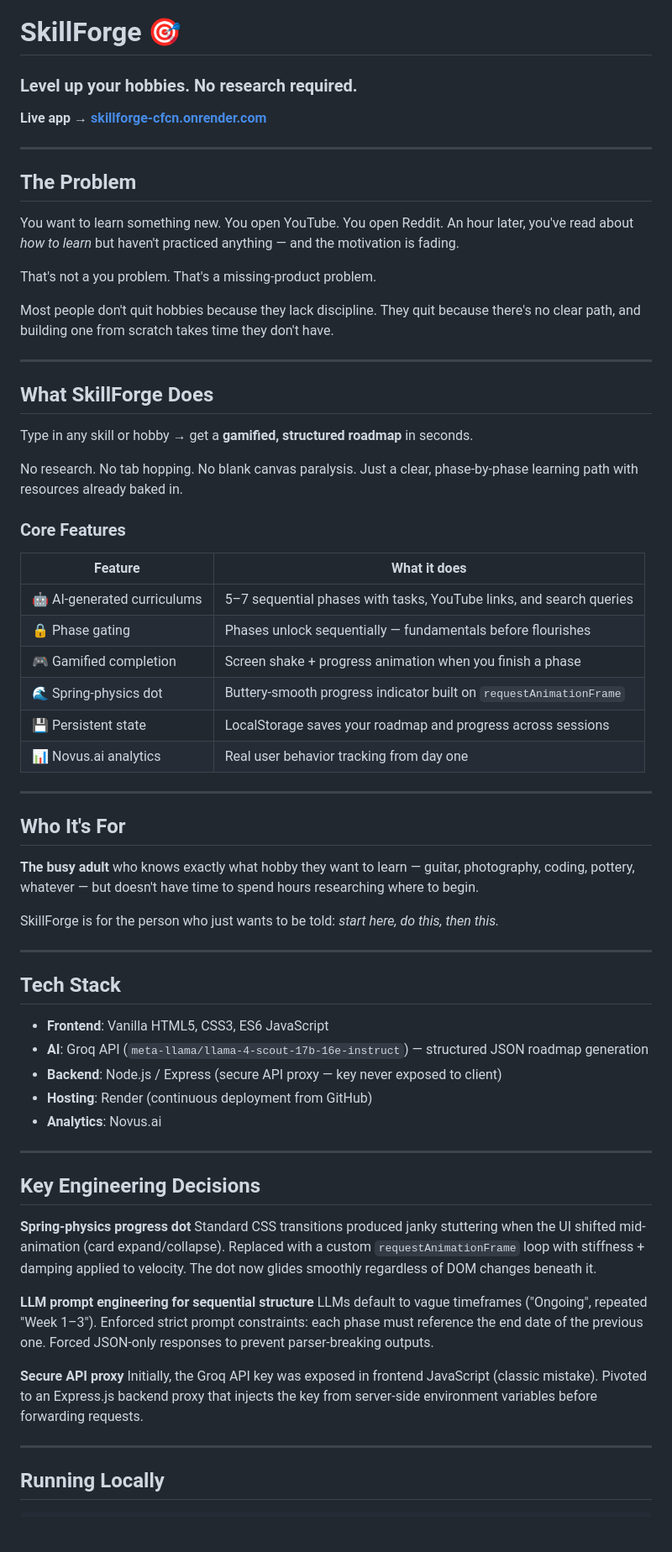
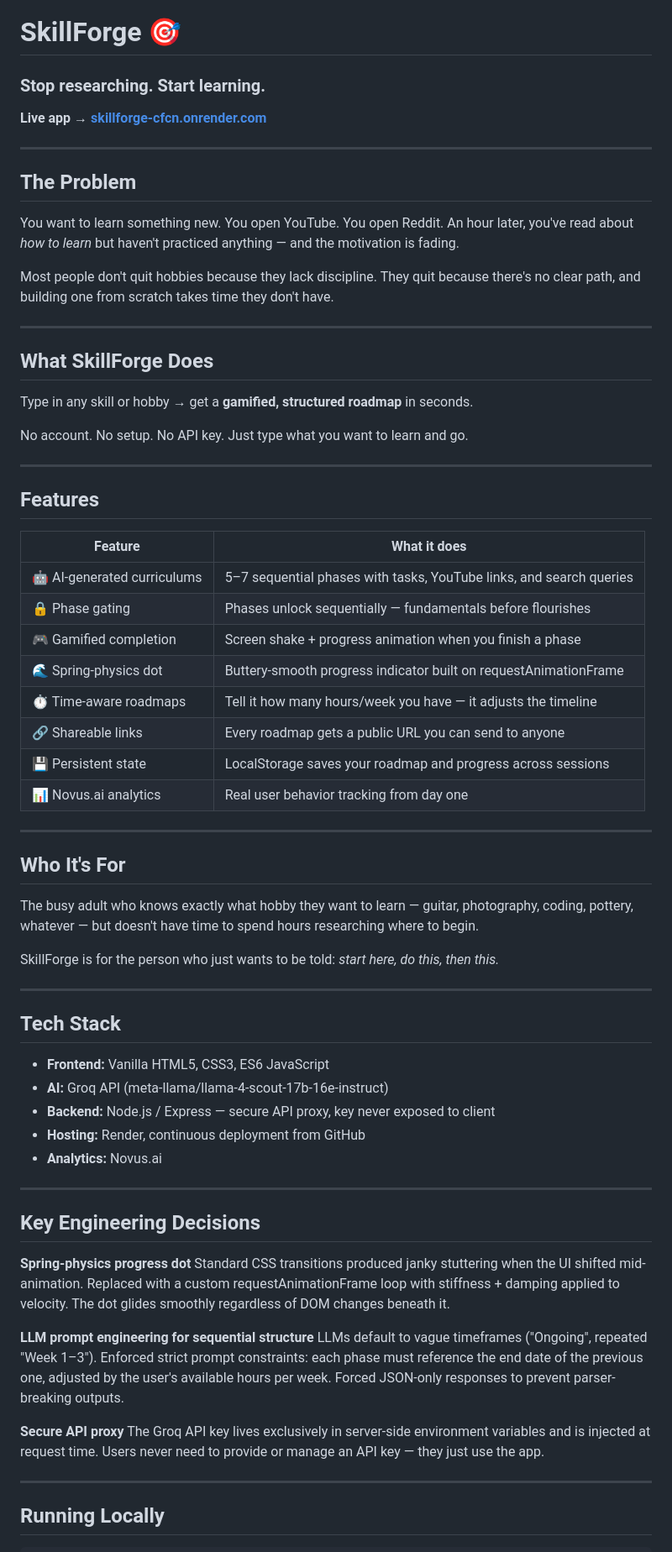
Before and after one commit to victoiren79-hash/SkillForge, a Markdown page: README.md, the part around one of its changes. Shown at 84% size. Rendered like a GitHub page; blank space fills up the shorter version.

```diff
--- a/README.md
+++ b/README.md
@@ -1,5 +1,5 @@
 # SkillForge 🎯
-### Level up your hobbies. No research required.
+### Stop researching. Start learning.
 
 **Live app → [skillforge-cfcn.onrender.com](https://skillforge-cfcn.onrender.com)**
 
@@ -9,8 +9,6 @@
 
 You want to learn something new. You open YouTube. You open Reddit. An hour later, you've read about *how to learn* but haven't practiced anything — and the motivation is fading.
 
-That's not a you problem. That's a missing-product problem.
-
 Most people don't quit hobbies because they lack discipline. They quit because there's no clear path, and building one from scratch takes time they don't have.
 
 ---
@@ -19,16 +17,20 @@ Most people don't quit hobbies because they lack discipline. They quit because t
 
 Type in any skill or hobby → get a **gamified, structured roadmap** in seconds.
 
-No research. No tab hopping. No blank canvas paralysis. Just a clear, phase-by-phase learning path with resources already baked in.
+No account. No setup. No API key. Just type what you want to learn and go.
 
-### Core Features
+---
+
+## Features
 
 | Feature | What it does |
 |---|---|
 | 🤖 AI-generated curriculums | 5–7 sequential phases with tasks, YouTube links, and search queries |
 | 🔒 Phase gating | Phases unlock sequentially — fundamentals before flourishes |
 | 🎮 Gamified completion | Screen shake + progress animation when you finish a phase |
-| 🌊 Spring-physics dot | Buttery-smooth progress indicator built on `requestAnimationFrame` |
+| 🌊 Spring-physics dot | Buttery-smooth progress indicator built on requestAnimationFrame |
+| ⏱️ Time-aware roadmaps | Tell it how many hours/week you have — it adjusts the timeline |
+| 🔗 Shareable links | Every roadmap gets a public URL you can send to anyone |
 | 💾 Persistent state | LocalStorage saves your roadmap and progress across sessions |
 | 📊 Novus.ai analytics | Real user behavior tracking from day one |
 
@@ -36,7 +38,7 @@ No research. No tab hopping. No blank canvas paralysis. Just a clear, phase-by-p
 
 ## Who It's For
 
-**The busy adult** who knows exactly what hobby they want to learn — guitar, photography, coding, pottery, whatever — but doesn't have time to spend hours researching where to begin.
+The busy adult who knows exactly what hobby they want to learn — guitar, photography, coding, pottery, whatever — but doesn't have time to spend hours researching where to begin.
 
 SkillForge is for the person who just wants to be told: *start here, do this, then this.*
 
@@ -44,24 +46,24 @@ SkillForge is for the person who just wants to be told: *start here, do this, th
 
 ## Tech Stack
 
-- **Frontend**: Vanilla HTML5, CSS3, ES6 JavaScript
-- **AI**: Groq API (`meta-llama/llama-4-scout-17b-16e-instruct`) — structured JSON roadmap generation
-- **Backend**: Node.js / Express (secure API proxy — key never exposed to client)
-- **Hosting**: Render (continuous deployment from GitHub)
-- **Analytics**: Novus.ai
+- **Frontend:** Vanilla HTML5, CSS3, ES6 JavaScript
+- **AI:** Groq API (meta-llama/llama-4-scout-17b-16e-instruct)
+- **Backend:** Node.js / Express — secure API proxy, key never exposed to client
+- **Hosting:** Render, continuous deployment from GitHub
+- **Analytics:** Novus.ai
 
 ---
 
 ## Key Engineering Decisions
 
 **Spring-physics progress dot**
-Standard CSS transitions produced janky stuttering when the UI shifted mid-animation (card expand/collapse). Replaced with a custom `requestAnimationFrame` loop with stiffness + damping applied to velocity. The dot now glides smoothly regardless of DOM changes beneath it.
+Standard CSS transitions produced janky stuttering when the UI shifted mid-animation. Replaced with a custom requestAnimationFrame loop with stiffness + damping applied to velocity. The dot glides smoothly regardless of DOM changes beneath it.
 
 **LLM prompt engineering for sequential structure**
-LLMs default to vague timeframes ("Ongoing", repeated "Week 1–3"). Enforced strict prompt constraints: each phase must reference the end date of the previous one. Forced JSON-only responses to prevent parser-breaking outputs.
+LLMs default to vague timeframes ("Ongoing", repeated "Week 1–3"). Enforced strict prompt constraints: each phase must reference the end date of the previous one, adjusted by the user's available hours per week. Forced JSON-only responses to prevent parser-breaking outputs.
 
 **Secure API proxy**
-Initially, the Groq API key was exposed in frontend JavaScript (classic mistake). Pivoted to an Express.js backend proxy that injects the key from server-side environment variables before forwarding requests.
+The Groq API key lives exclusively in server-side environment variables and is injected at request time. Users never need to provide or manage an API key — they just use the app.
 
 ---
 
```
Also changed, not shown: other parts of README.md (+4 -5 lines).
